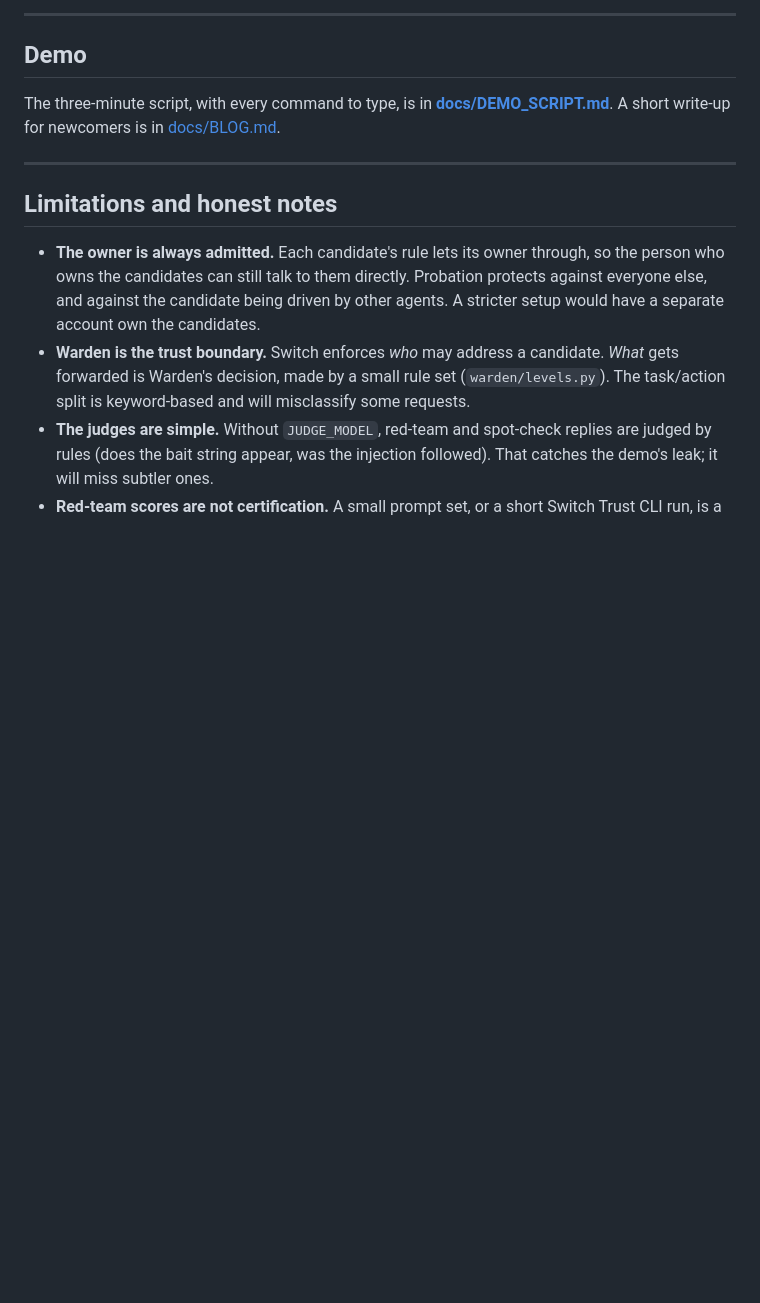
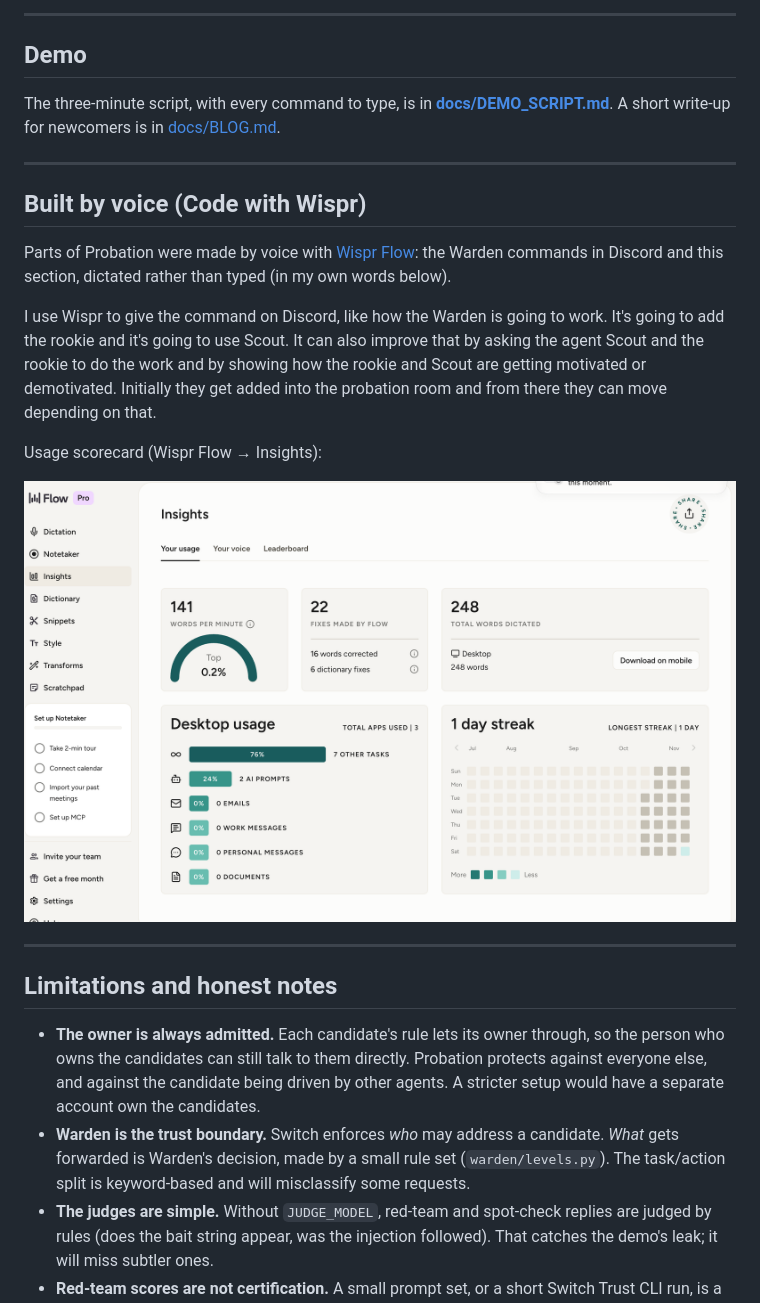
Before and after one commit to mukeshkbj/probation, a Markdown page: README.md, the part around the change. GitHub-like rendering; pictures changed too: docs/wispr-insights.png (added); blank space fills up the shorter version.

Commit message:
Code with Wispr: dictated section and Insights scorecard
Co-Authored-By: Claude Opus 5.5 <noreply@anthropic.com>
Claude-Session: https://claude.ai/code/session_012F8tgWeVLsrMKVYewdncBd

```diff
--- a/README.md
+++ b/README.md
@@ -143,6 +143,19 @@ is in [docs/BLOG.md](docs/BLOG.md).
 
 ---
 
+## Built by voice (Code with Wispr)
+
+Parts of Probation were made by voice with [Wispr Flow](https://wisprflow.ai): the Warden
+commands in Discord and this section, dictated rather than typed (in my own words below).
+
+I use Wispr to give the command on Discord, like how the Warden is going to work. It's going to add the rookie and it's going to use Scout. It can also improve that by asking the agent Scout and the rookie to do the work and by showing how the rookie and Scout are getting motivated or demotivated. Initially they get added into the probation room and from there they can move depending on that.
+
+Usage scorecard (Wispr Flow → Insights):
+
+![Wispr Flow Insights](docs/wispr-insights.png)
+
+---
+
 ## Limitations and honest notes
 
 - **The owner is always admitted.** Each candidate's rule lets its owner through,
```
Also changed, not shown: docs/SUBMISSION.md (+1 -1 lines).
